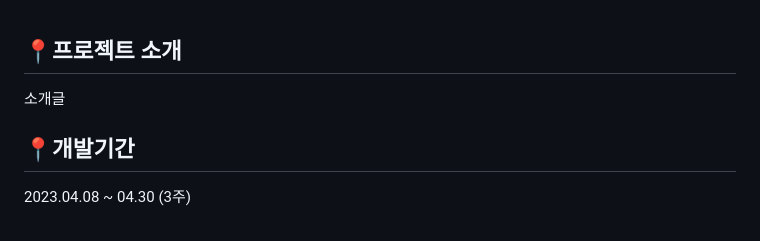
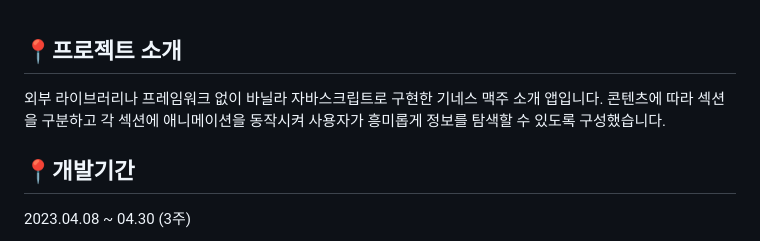
Before and after one commit to seongyurim/guinness-js-2023, a Markdown page: README.md, the part around the change. Drawn GitHub-style.

```diff
--- a/README.md
+++ b/README.md
@@ -2,7 +2,7 @@
 <br><br>
 
 ## 📍프로젝트 소개
-소개글
+외부 라이브러리나 프레임워크 없이 바닐라 자바스크립트로 구현한 기네스 맥주 소개 앱입니다. 콘텐츠에 따라 섹션을 구분하고 각 섹션에 애니메이션을 동작시켜 사용자가 흥미롭게 정보를 탐색할 수 있도록 구성했습니다.
 
 ## 📍개발기간
 2023.04.08 ~ 04.30 (3주)
```
